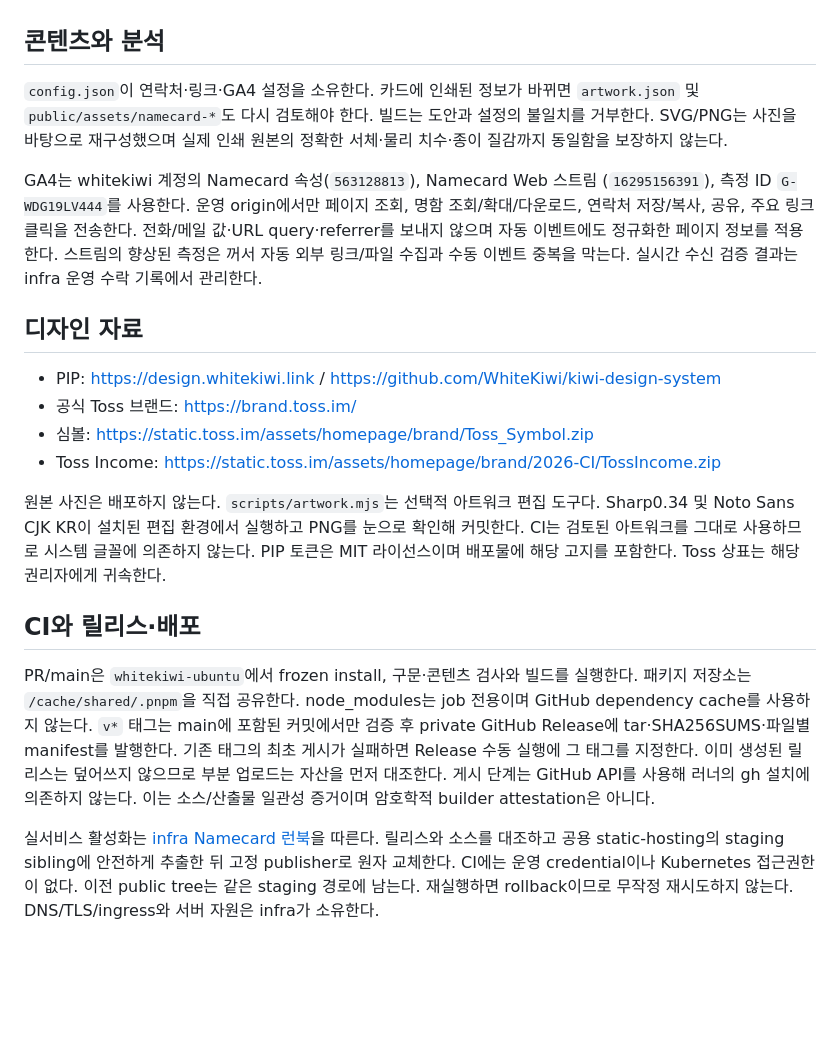
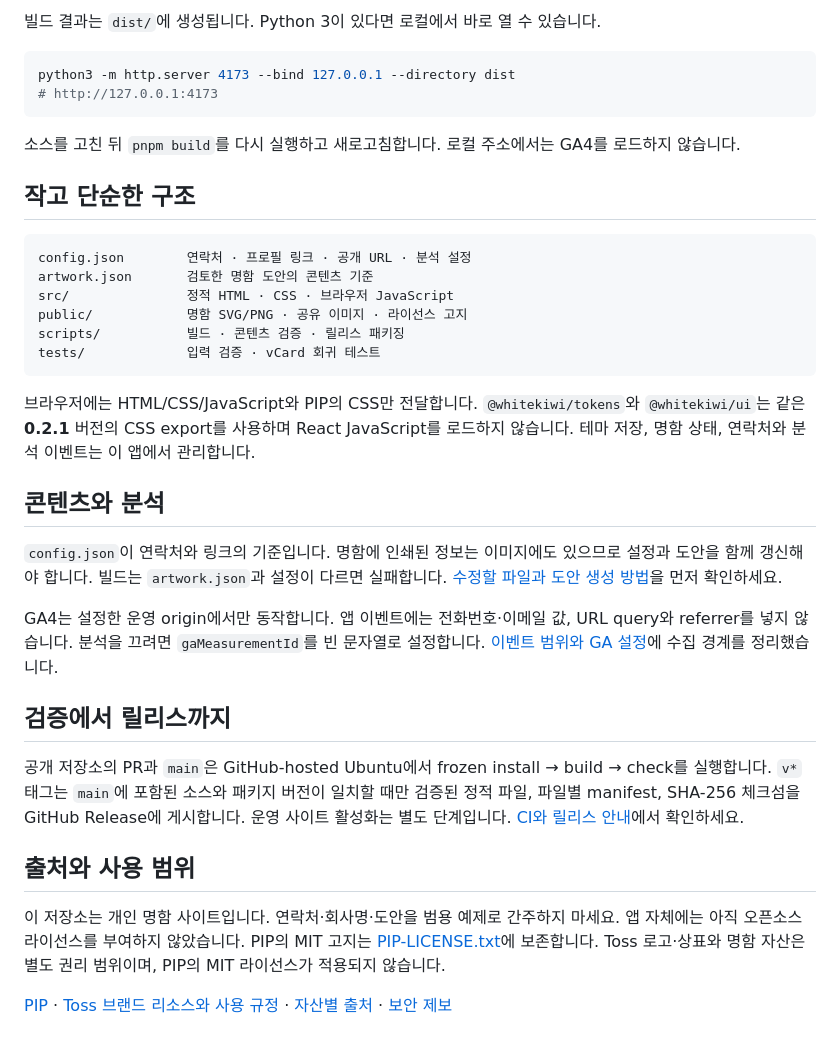
Before and after one commit to WhiteKiwi/namecard, a Markdown page: README.md, the part around one of its changes. Drawn GitHub-style; blank space fills up the shorter version.

````diff
--- a/README.md
+++ b/README.md
@@ -21,43 +61,52 @@ PIP는 npm `@whitekiwi/tokens@0.2.1`과 `@whitekiwi/ui@0.2.1`의 CSS export를
+빌드 결과는 `dist/`에 생성됩니다. Python 3이 있다면 로컬에서 바로 열 수 있습니다.
+
+```sh
+python3 -m http.server 4173 --bind 127.0.0.1 --directory dist
+# http://127.0.0.1:4173
+```
+
+소스를 고친 뒤 `pnpm build`를 다시 실행하고 새로고침합니다.
+로컬 주소에서는 GA4를 로드하지 않습니다.
+
+## 작고 단순한 구조
+
+```text
+config.json        연락처 · 프로필 링크 · 공개 URL · 분석 설정
+artwork.json       검토한 명함 도안의 콘텐츠 기준
+src/               정적 HTML · CSS · 브라우저 JavaScript
+public/            명함 SVG/PNG · 공유 이미지 · 라이선스 고지
+scripts/           빌드 · 콘텐츠 검증 · 릴리스 패키징
+tests/             입력 검증 · vCard 회귀 테스트
+```
+
+브라우저에는 HTML/CSS/JavaScript와 PIP의 CSS만 전달합니다.
+`@whitekiwi/tokens`와 `@whitekiwi/ui`는 같은 **0.2.1** 버전의 CSS export를 사용하며 React JavaScript를 로드하지 않습니다.
+테마 저장, 명함 상태, 연락처와 분석 이벤트는 이 앱에서 관리합니다.
 
 ## 콘텐츠와 분석
 
-`config.json`이 연락처·링크·GA4 설정을 소유한다. 카드에 인쇄된 정보가 바뀌면
-`artwork.json` 및 `public/assets/namecard-*`도 다시 검토해야 한다.
-빌드는 도안과 설정의 불일치를 거부한다. SVG/PNG는 사진을 바탕으로 재구성했으며
-실제 인쇄 원본의 정확한 서체·물리 치수·종이 질감까지 동일함을 보장하지 않는다.
+`config.json`이 연락처와 링크의 기준입니다. 명함에 인쇄된 정보는 이미지에도 있으므로
+설정과 도안을 함께 갱신해야 합니다. 빌드는 `artwork.json`과 설정이 다르면 실패합니다.
+[수정할 파일과 도안 생성 방법](docs/DEVELOPMENT.md#콘텐츠-수정)을 먼저 확인하세요.
 
-GA4는 whitekiwi 계정의 Namecard 속성(`563128813`), Namecard Web 스트림
-(`16295156391`), 측정 ID `G-WDG19LV444`를 사용한다. 운영 origin에서만 페이지 조회,
-명함 조회/확대/다운로드, 연락처 저장/복사, 공유, 주요 링크 클릭을 전송한다.
-전화/메일 값·URL query·referrer를 보내지 않으며 자동 이벤트에도 정규화한 페이지 정보를 적용한다.
-스트림의 향상된 측정은 꺼서 자동 외부 링크/파일 수집과 수동 이벤트 중복을 막는다.
-실시간 수신 검증 결과는 infra 운영 수락 기록에서 관리한다.
+GA4는 설정한 운영 origin에서만 동작합니다. 앱 이벤트에는 전화번호·이메일 값,
+URL query와 referrer를 넣지 않습니다. 분석을 끄려면 `gaMeasurementId`를 빈 문자열로 설정합니다.
+[이벤트 범위와 GA 설정](docs/DEVELOPMENT.md#분석-설정)에 수집 경계를 정리했습니다.
 
-## 디자인 자료
+## 검증에서 릴리스까지
 
-- PIP: https://design.whitekiwi.link / https://github.com/WhiteKiwi/kiwi-design-system
-- 공식 Toss 브랜드: https://brand.toss.im/
-- 심볼: https://static.toss.im/assets/homepage/brand/Toss_Symbol.zip
-- Toss Income: https://static.toss.im/assets/homepage/brand/2026-CI/TossIncome.zip
+공개 저장소의 PR과 `main`은 GitHub-hosted Ubuntu에서 frozen install → build → check를 실행합니다.
+`v*` 태그는 `main`에 포함된 소스와 패키지 버전이 일치할 때만 검증된 정적 파일,
+파일별 manifest, SHA-256 체크섬을 GitHub Release에 게시합니다.
+운영 사이트 활성화는 별도 단계입니다. [CI와 릴리스 안내](docs/CI-CD.md)에서 확인하세요.
 
-원본 사진은 배포하지 않는다. `scripts/artwork.mjs`는 선택적 아트워크 편집 도구다.
-Sharp0.34 및 Noto Sans CJK KR이 설치된 편집 환경에서 실행하고 PNG를 눈으로 확인해
-커밋한다. CI는 검토된 아트워크를 그대로 사용하므로 시스템 글꼴에 의존하지 않는다.
-PIP 토큰은 MIT 라이선스이며 배포물에 해당 고지를 포함한다. Toss 상표는 해당 권리자에게 귀속한다.
+## 출처와 사용 범위
 
-## CI와 릴리스·배포
+이 저장소는 개인 명함 사이트입니다. 연락처·회사명·도안을 범용 예제로 간주하지 마세요.
+앱 자체에는 아직 오픈소스 라이선스를 부여하지 않았습니다.
+PIP의 MIT 고지는 [PIP-LICENSE.txt](public/PIP-LICENSE.txt)에 보존합니다.
+Toss 로고·상표와 명함 자산은 별도 권리 범위이며, PIP의 MIT 라이선스가 적용되지 않습니다.
 
-PR/main은 `whitekiwi-ubuntu`에서 frozen install, 구문·콘텐츠 검사와 빌드를 실행한다.
-패키지 저장소는 `/cache/shared/.pnpm`을 직접 공유한다. node_modules는 job 전용이며
-GitHub dependency cache를 사용하지 않는다. `v*` 태그는 main에 포함된 커밋에서만
-검증 후 private GitHub Release에 tar·SHA256SUMS·파일별 manifest를 발행한다.
-기존 태그의 최초 게시가 실패하면 Release 수동 실행에 그 태그를 지정한다.
-이미 생성된 릴리스는 덮어쓰지 않으므로 부분 업로드는 자산을 먼저 대조한다.
-게시 단계는 GitHub API를 사용해 러너의 gh 설치에 의존하지 않는다.
-이는 소스/산출물 일관성 증거이며 암호학적 builder attestation은 아니다.
-
-실서비스 활성화는 [infra Namecard 런북](https://github.com/WhiteKiwi/infra/tree/main/services/namecard)을 따른다.
-릴리스와 소스를 대조하고 공용 static-hosting의 staging sibling에 안전하게 추출한 뒤
-고정 publisher로 원자 교체한다. CI에는 운영 credential이나 Kubernetes 접근권한이 없다.
-이전 public tree는 같은 staging 경로에 남는다. 재실행하면 rollback이므로 무작정 재시도하지 않는다.
-DNS/TLS/ingress와 서버 자원은 infra가 소유한다.
+[PIP](https://github.com/WhiteKiwi/kiwi-design-system) ·
+[Toss 브랜드 리소스와 사용 규정](https://brand.toss.im/) ·
+[자산별 출처](docs/ASSETS.md) · [보안 제보](SECURITY.md)
````
Also changed, not shown: other parts of README.md (+55 -15 lines), SECURITY.md (added, +11 -0 lines), docs/ASSETS.md (added, +15 -0 lines), docs/CI-CD.md (added, +64 -0 lines), docs/DEVELOPMENT.md (added, +71 -0 lines), docs/images/desktop-dark.png (added), docs/images/desktop-light.png (added), docs/images/mobile-light.png (added), 5 other files.
